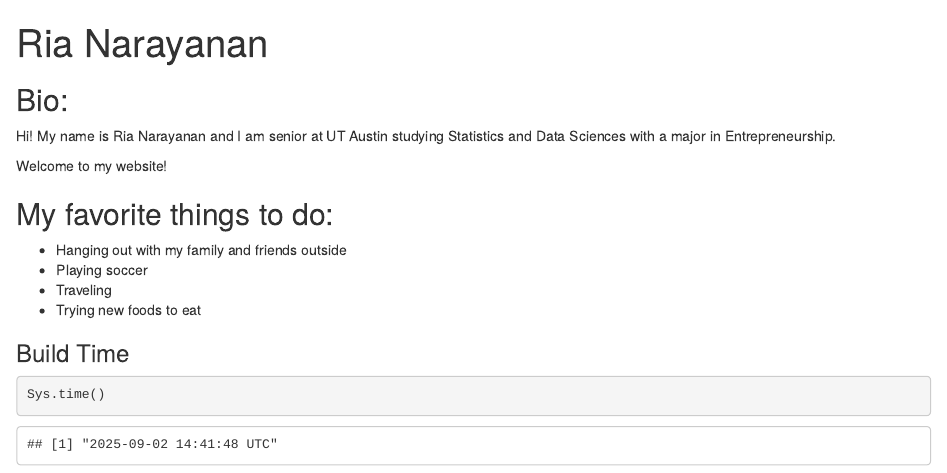
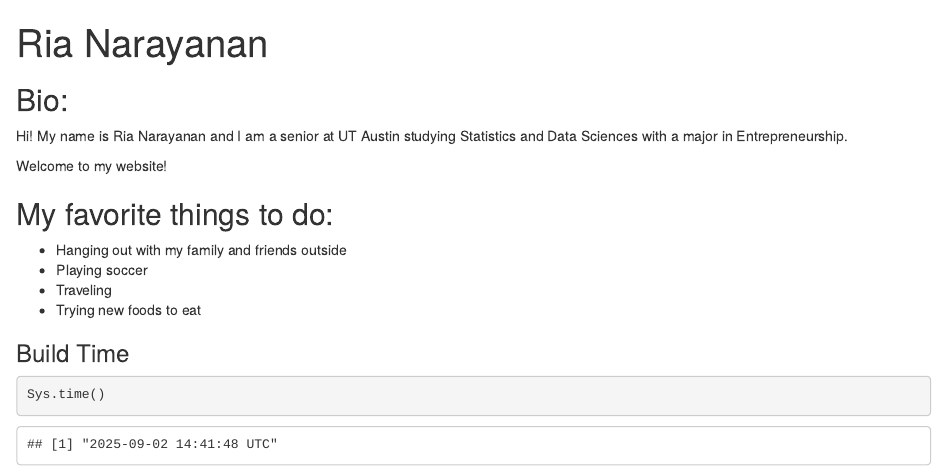
Before and after one commit to ria1031/SDS375-NewWebsite, an R Markdown document (docs/Index.Rmd): the page in a window 1100 px wide, from its top. Rendered offline with R 4.5, knitr and Pandoc, with nearby package versions; drawn as R Markdown's standard HTML page in place of the format the file asks for.

Commit message:
Final changes

```diff
--- a/docs/Index.Rmd
+++ b/docs/Index.Rmd
@@ -15,7 +15,7 @@ knitr::opts_chunk$set(echo = TRUE)
 
 ## Bio:
 
-Hi! My name is Ria Narayanan and I am senior at UT Austin studying Statistics and Data Sciences with a major in Entrepreneurship.
+Hi! My name is Ria Narayanan and I am a senior at UT Austin studying Statistics and Data Sciences with a major in Entrepreneurship.
 
 
 Welcome to my website!
```
